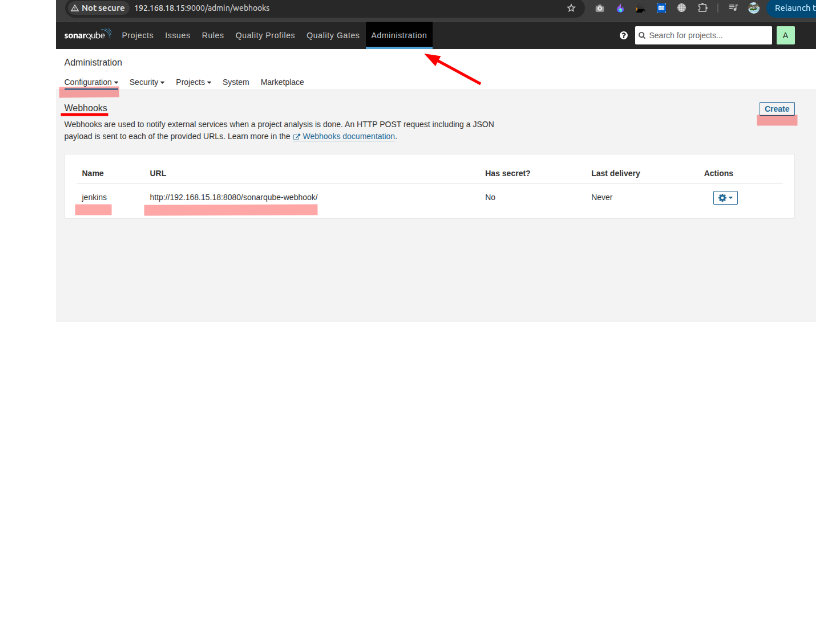
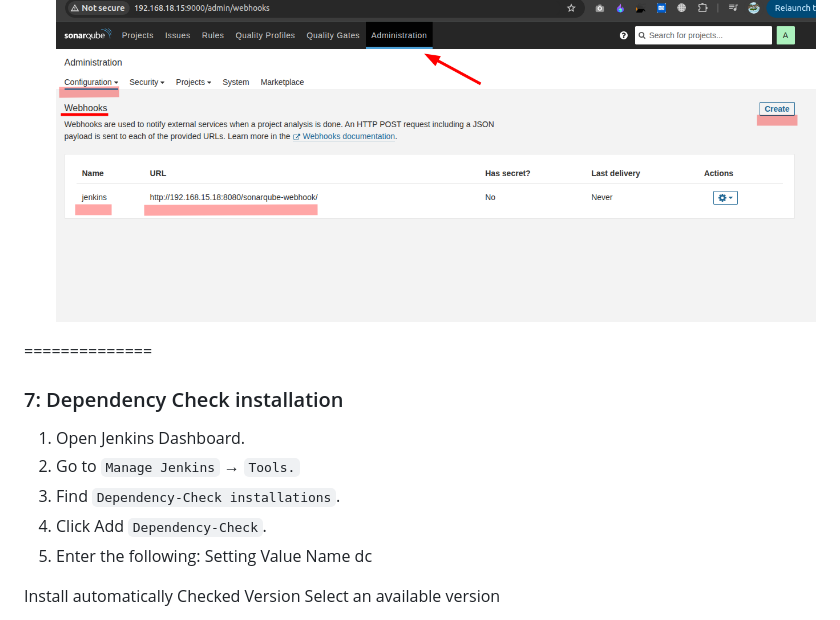
Before and after one commit to hasinUllah565/devsecops-python-cicd, a Markdown page: README.md, the part around one of its changes. Rendered like a GitHub page; blank space fills up the shorter version.

Commit message:
new message

```diff
--- a/README.md
+++ b/README.md
@@ -406,3 +406,18 @@ SonarQube is integrated with Jenkins to automatically analyze application code,
 5. Set the project key: `devsecops-python-cicd`.
 6. Create the project.
 ![Create SonarQube Project](./images/jenkins_webhook.png)
+
+==============
+
+### 7: Dependency Check installation
+1. Open Jenkins Dashboard.
+2. Go to `Manage Jenkins` → `Tools.`
+3. Find `Dependency-Check installations`.
+4. Click Add `Dependency-Check`.
+5. Enter the following:
+Setting	    Value
+Name	    dc
+
+Install  automatically	Checked
+Version	Select an available version
+
```
Also changed, not shown: other parts of README.md (+7 -1 lines), images/dependency_check.png, images/security_group_image.jpeg (added), images/sonarqube_add_in_jenkins.png, images/sonarqube_token_in_jenkins.jpeg.
